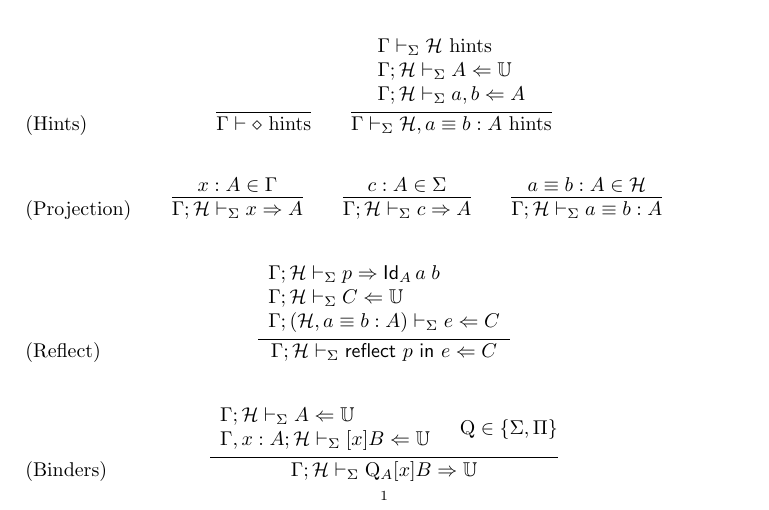
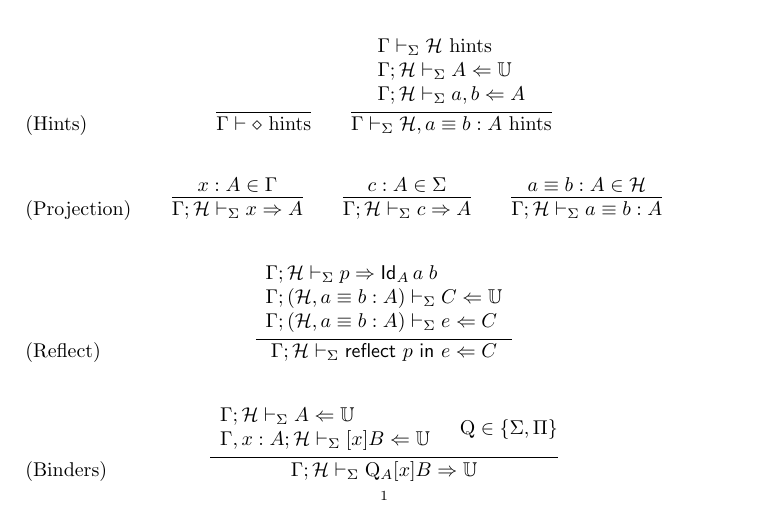
Before and after one commit to jonsterling/TT-Reflection, a LaTeX paper (rules.tex): part of page 1 of 2, cut so that both start at the same text. Compiled offline with pdfLaTeX.

Commit message:
Extend the scope of reflect to the output type too

```diff
--- a/rules.tex
+++ b/rules.tex
@@ -108,7 +108,7 @@ The rules for the theory are given inductive-recursively below.
   }{
     \begin{array}{l}
       \Gamma;\mathcal{H}\vdash_\Sigma p \infers \mathsf{Id}_A\,a\;b\\
-      \Gamma;\mathcal{H}\vdash_\Sigma C\checks\uni\\
+      \Gamma;(\mathcal{H}, a\equiv b:A)\vdash_\Sigma C\checks\uni\\
       \Gamma;(\mathcal{H}, a\equiv b:A)\vdash_\Sigma e \checks C
     \end{array}
   }
```
Also changed, not shown: rules.pdf, 1 other file.
